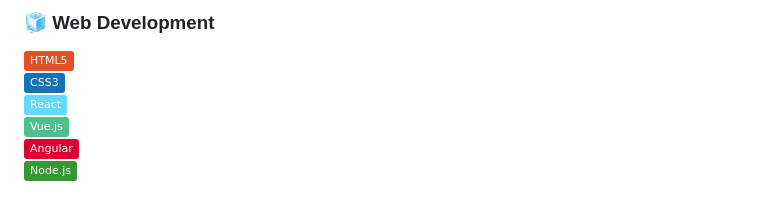
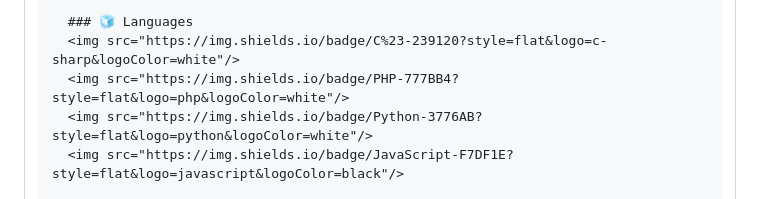
Before and after one commit to Mostafa-SAID7/Mostafa-SAID7, a Markdown page: README.md, the part around one of its changes. GitHub-like rendering; badges without logos.

```diff
--- a/README.md
+++ b/README.md
@@ -25,9 +23,7 @@ I'm a passionate software engineer focused on clean code, problem-solving, and b
 
-### 🧊 Web Development
-![HTML](https://img.shields.io/badge/HTML5-E34F26?style=flat&logo=html5&logoColor=white)
-![CSS](https://img.shields.io/badge/CSS3-1572B6?style=flat&logo=css3&logoColor=white)
-![React](https://img.shields.io/badge/React-61DAFB?style=flat&logo=react&logoColor=black)
-![Vue.js](https://img.shields.io/badge/Vue.js-4FC08D?style=flat&logo=vue-dot-js&logoColor=white)
-![Angular](https://img.shields.io/badge/Angular-DD0031?style=flat&logo=angular&logoColor=white)
-![Node.js](https://img.shields.io/badge/Node.js-339933?style=flat&logo=node-dot-js&logoColor=white)
+      ### 🧊 Languages
+      <img src="https://img.shields.io/badge/C%23-239120?style=flat&logo=c-sharp&logoColor=white"/>
+      <img src="https://img.shields.io/badge/PHP-777BB4?style=flat&logo=php&logoColor=white"/>
+      <img src="https://img.shields.io/badge/Python-3776AB?style=flat&logo=python&logoColor=white"/>
+      <img src="https://img.shields.io/badge/JavaScript-F7DF1E?style=flat&logo=javascript&logoColor=black"/>
 
```
Also changed, not shown: other parts of README.md (+38 -16 lines).
